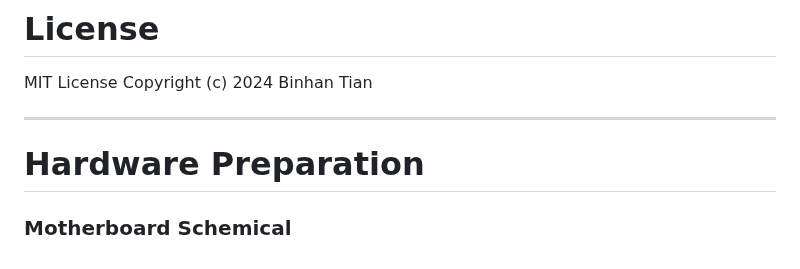
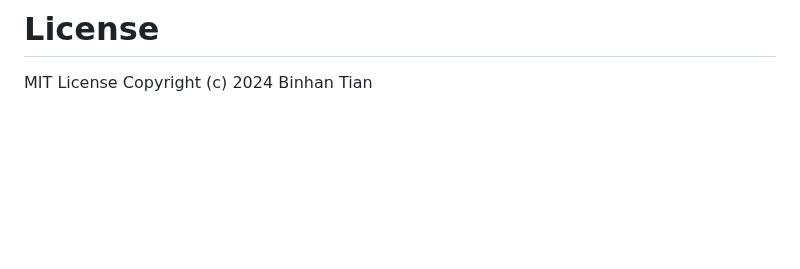
Before and after one commit to Tony-Btian/SkyPulseUAV, a Markdown page: README.md, the part around the change. Rendered like a GitHub page; blank space fills up the shorter version.

Commit message:
Update README.md
Signed-off-by: Binhan Tian (田彬翰) <139486237+Tony-Btian@users.noreply.github.com>

```diff
--- a/README.md
+++ b/README.md
@@ -311,8 +311,3 @@ If you want to talk about technical issues related to this project, please conta
 
 # License
 MIT License Copyright (c) 2024 Binhan Tian
-
----
-
-# Hardware Preparation
-### Motherboard Schemical
```
